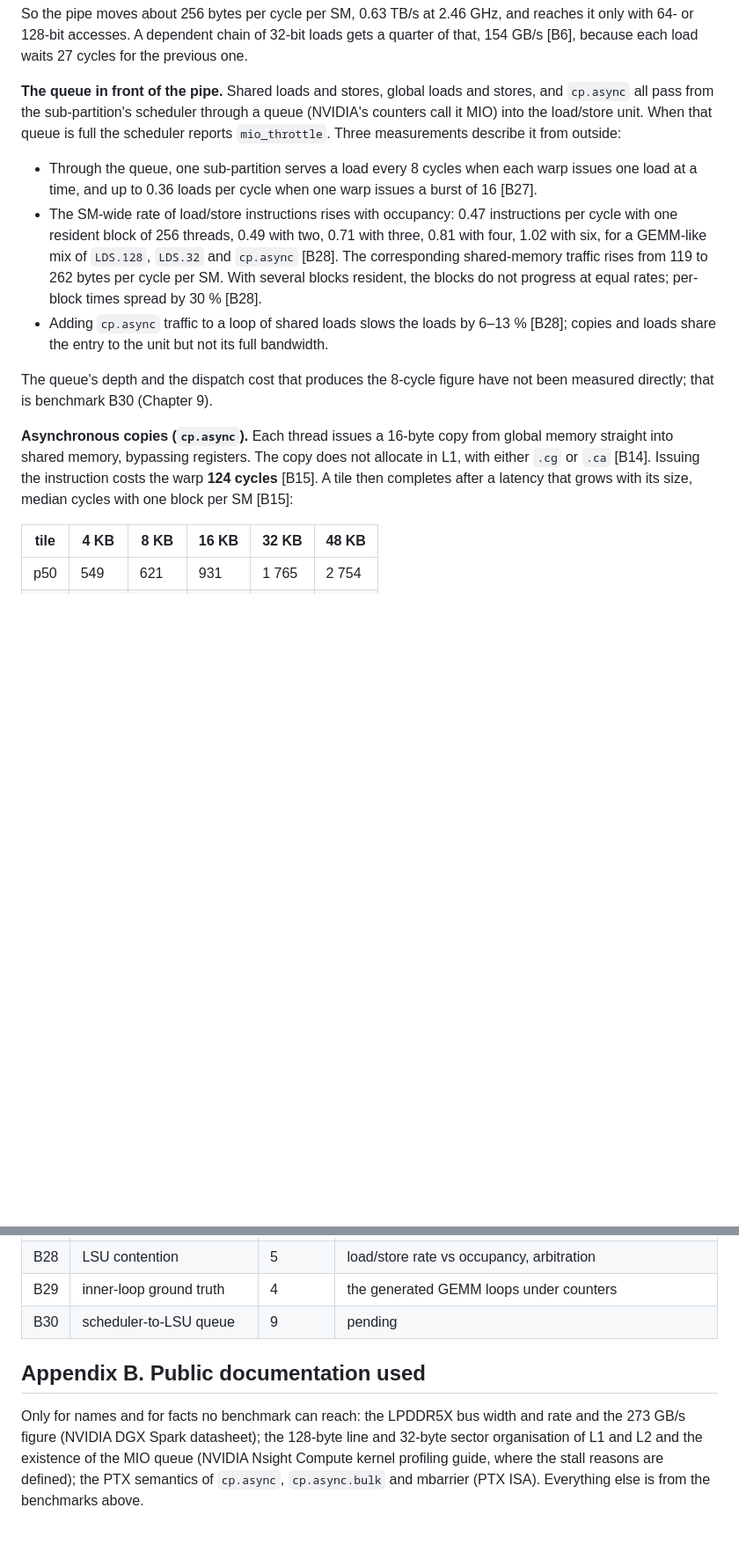
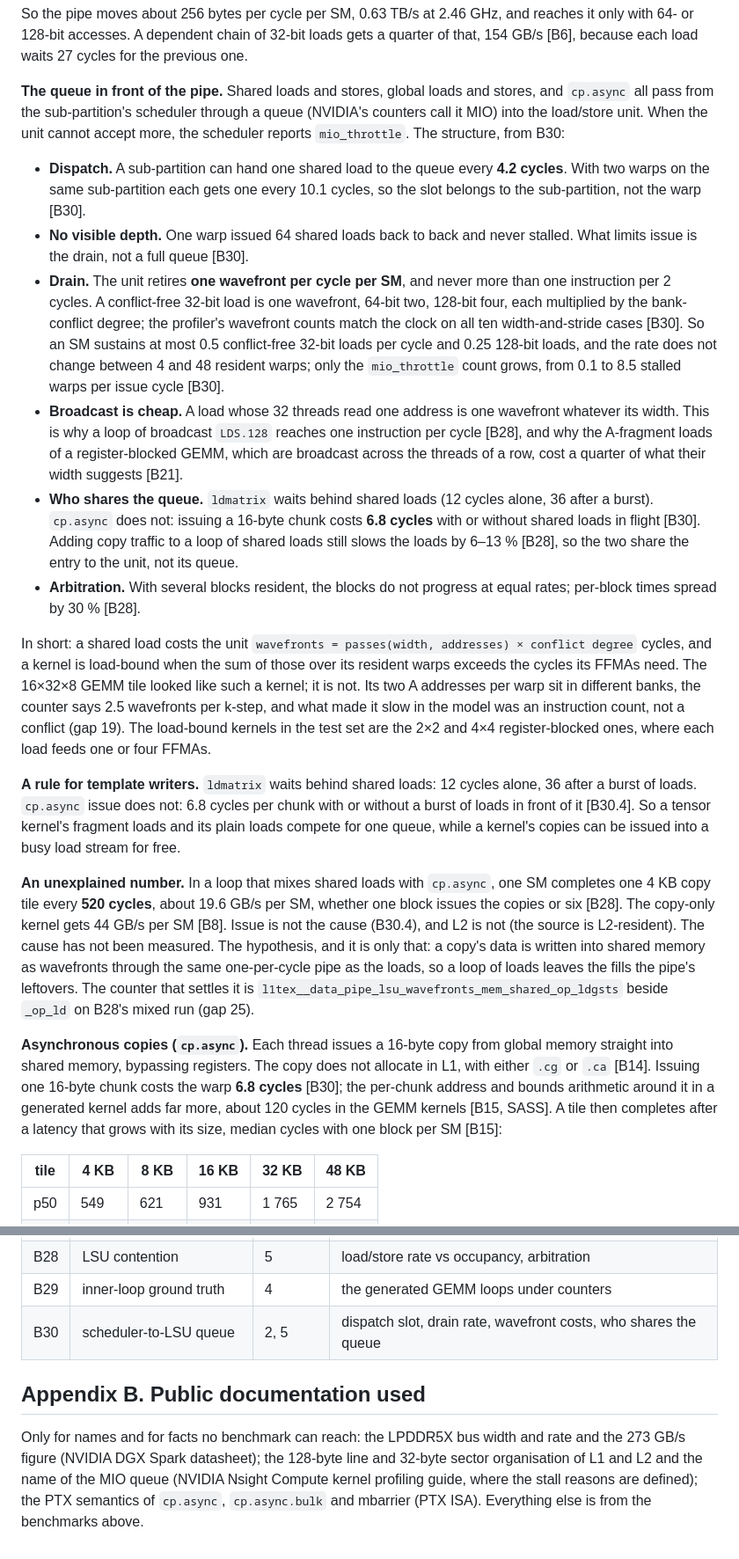
Before and after one commit to BinaryCheater/AI-Infra-Co-Design, a Markdown page: notes/gb10_microarchitecture.md, 2 parts joined by grey strips. Shown at 88% size. GitHub-like rendering; blank space fills up the shorter version.

Commit message:
notes: GB10 book after B30: the queue section, the ldmatrix/cp.async rule, gap 25
Co-Authored-By: Claude Fable 5.1 <noreply@anthropic.com>

```diff
--- a/notes/gb10_microarchitecture.md
+++ b/notes/gb10_microarchitecture.md
@@ -128,15 +128,22 @@ Stride 2 is free, so the bank datapath is effectively 8 bytes wide per bank pair
 
 So the pipe moves about 256 bytes per cycle per SM, 0.63 TB/s at 2.46 GHz, and reaches it only with 64- or 128-bit accesses. A dependent chain of 32-bit loads gets a quarter of that, 154 GB/s [B6], because each load waits 27 cycles for the previous one.
 
-**The queue in front of the pipe.** Shared loads and stores, global loads and stores, and `cp.async` all pass from the sub-partition's scheduler through a queue (NVIDIA's counters call it MIO) into the load/store unit. When that queue is full the scheduler reports `mio_throttle`. Three measurements describe it from outside:
+**The queue in front of the pipe.** Shared loads and stores, global loads and stores, and `cp.async` all pass from the sub-partition's scheduler through a queue (NVIDIA's counters call it MIO) into the load/store unit. When the unit cannot accept more, the scheduler reports `mio_throttle`. The structure, from B30:
 
-- Through the queue, one sub-partition serves a load every 8 cycles when each warp issues one load at a time, and up to 0.36 loads per cycle when one warp issues a burst of 16 [B27].
-- The SM-wide rate of load/store instructions rises with occupancy: 0.47 instructions per cycle with one resident block of 256 threads, 0.49 with two, 0.71 with three, 0.81 with four, 1.02 with six, for a GEMM-like mix of `LDS.128`, `LDS.32` and `cp.async` [B28]. The corresponding shared-memory traffic rises from 119 to 262 bytes per cycle per SM. With several blocks resident, the blocks do not progress at equal rates; per-block times spread by 30 % [B28].
-- Adding `cp.async` traffic to a loop of shared loads slows the loads by 6–13 % [B28]; copies and loads share the entry to the unit but not its full bandwidth.
+- **Dispatch.** A sub-partition can hand one shared load to the queue every **4.2 cycles**. With two warps on the same sub-partition each gets one every 10.1 cycles, so the slot belongs to the sub-partition, not the warp [B30].
+- **No visible depth.** One warp issued 64 shared loads back to back and never stalled. What limits issue is the drain, not a full queue [B30].
+- **Drain.** The unit retires **one wavefront per cycle per SM**, and never more than one instruction per 2 cycles. A conflict-free 32-bit load is one wavefront, 64-bit two, 128-bit four, each multiplied by the bank-conflict degree; the profiler's wavefront counts match the clock on all ten width-and-stride cases [B30]. So an SM sustains at most 0.5 conflict-free 32-bit loads per cycle and 0.25 128-bit loads, and the rate does not change between 4 and 48 resident warps; only the `mio_throttle` count grows, from 0.1 to 8.5 stalled warps per issue cycle [B30].
+- **Broadcast is cheap.** A load whose 32 threads read one address is one wavefront whatever its width. This is why a loop of broadcast `LDS.128` reaches one instruction per cycle [B28], and why the A-fragment loads of a register-blocked GEMM, which are broadcast across the threads of a row, cost a quarter of what their width suggests [B21].
+- **Who shares the queue.** `ldmatrix` waits behind shared loads (12 cycles alone, 36 after a burst). `cp.async` does not: issuing a 16-byte chunk costs **6.8 cycles** with or without shared loads in flight [B30]. Adding copy traffic to a loop of shared loads still slows the loads by 6–13 % [B28], so the two share the entry to the unit, not its queue.
+- **Arbitration.** With several blocks resident, the blocks do not progress at equal rates; per-block times spread by 30 % [B28].
 
-The queue's depth and the dispatch cost that produces the 8-cycle figure have not been measured directly; that is benchmark B30 (Chapter 9).
+In short: a shared load costs the unit `wavefronts = passes(width, addresses) × conflict degree` cycles, and a kernel is load-bound when the sum of those over its resident warps exceeds the cycles its FFMAs need. The 16×32×8 GEMM tile looked like such a kernel; it is not. Its two A addresses per warp sit in different banks, the counter says 2.5 wavefronts per k-step, and what made it slow in the model was an instruction count, not a conflict (gap 19). The load-bound kernels in the test set are the 2×2 and 4×4 register-blocked ones, where each load feeds one or four FFMAs.
 
-**Asynchronous copies (`cp.async`).** Each thread issues a 16-byte copy from global memory straight into shared memory, bypassing registers. The copy does not allocate in L1, with either `.cg` or `.ca` [B14]. Issuing the instruction costs the warp **124 cycles** [B15]. A tile then completes after a latency that grows with its size, median cycles with one block per SM [B15]:
+**A rule for template writers.** `ldmatrix` waits behind shared loads: 12 cycles alone, 36 after a burst of loads. `cp.async` issue does not: 6.8 cycles per chunk with or without a burst of loads in front of it [B30.4]. So a tensor kernel's fragment loads and its plain loads compete for one queue, while a kernel's copies can be issued into a busy load stream for free.
+
+**An unexplained number.** In a loop that mixes shared loads with `cp.async`, one SM completes one 4 KB copy tile every **520 cycles**, about 19.6 GB/s per SM, whether one block issues the copies or six [B28]. The copy-only kernel gets 44 GB/s per SM [B8]. Issue is not the cause (B30.4), and L2 is not (the source is L2-resident). The cause has not been measured. The hypothesis, and it is only that: a copy's data is written into shared memory as wavefronts through the same one-per-cycle pipe as the loads, so a loop of loads leaves the fills the pipe's leftovers. The counter that settles it is `l1tex__data_pipe_lsu_wavefronts_mem_shared_op_ldgsts` beside `_op_ld` on B28's mixed run (gap 25).
+
+**Asynchronous copies (`cp.async`).** Each thread issues a 16-byte copy from global memory straight into shared memory, bypassing registers. The copy does not allocate in L1, with either `.cg` or `.ca` [B14]. Issuing one 16-byte chunk costs the warp **6.8 cycles** [B30]; the per-chunk address and bounds arithmetic around it in a generated kernel adds far more, about 120 cycles in the GEMM kernels [B15, SASS]. A tile then completes after a latency that grows with its size, median cycles with one block per SM [B15]:
 
 | tile | 4 KB | 8 KB | 16 KB | 32 KB | 48 KB |
 |---|---|---|---|---|---|
@@ -257,8 +264,8 @@ Each of these is one benchmark. None of them changes the numbers in Chapters 1
 | B27 | dependency vs ILP vs TLP | 2, 5 | scoreboard latencies, load dispatch cost |
 | B28 | LSU contention | 5 | load/store rate vs occupancy, arbitration |
 | B29 | inner-loop ground truth | 4 | the generated GEMM loops under counters |
-| B30 | scheduler-to-LSU queue | 9 | pending |
+| B30 | scheduler-to-LSU queue | 2, 5 | dispatch slot, drain rate, wavefront costs, who shares the queue |
 
 ## Appendix B. Public documentation used
 
-Only for names and for facts no benchmark can reach: the LPDDR5X bus width and rate and the 273 GB/s figure (NVIDIA DGX Spark datasheet); the 128-byte line and 32-byte sector organisation of L1 and L2 and the existence of the MIO queue (NVIDIA Nsight Compute kernel profiling guide, where the stall reasons are defined); the PTX semantics of `cp.async`, `cp.async.bulk` and mbarrier (PTX ISA). Everything else is from the benchmarks above.
+Only for names and for facts no benchmark can reach: the LPDDR5X bus width and rate and the 273 GB/s figure (NVIDIA DGX Spark datasheet); the 128-byte line and 32-byte sector organisation of L1 and L2 and the name of the MIO queue (NVIDIA Nsight Compute kernel profiling guide, where the stall reasons are defined); the PTX semantics of `cp.async`, `cp.async.bulk` and mbarrier (PTX ISA). Everything else is from the benchmarks above.
```
Also changed, not shown: other parts of notes/gb10_microarchitecture.md (+3 -3 lines).
